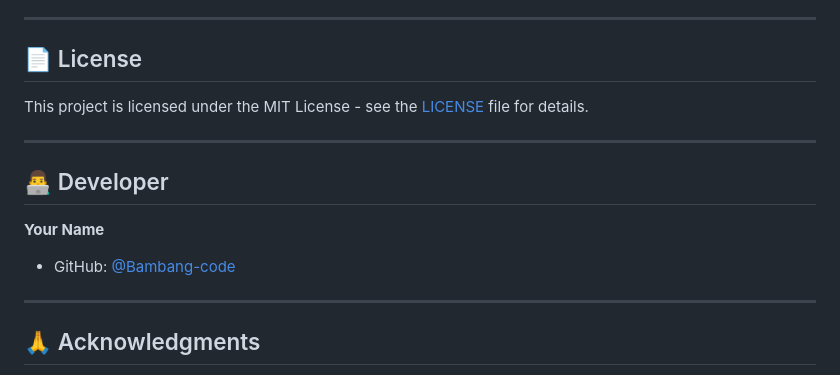
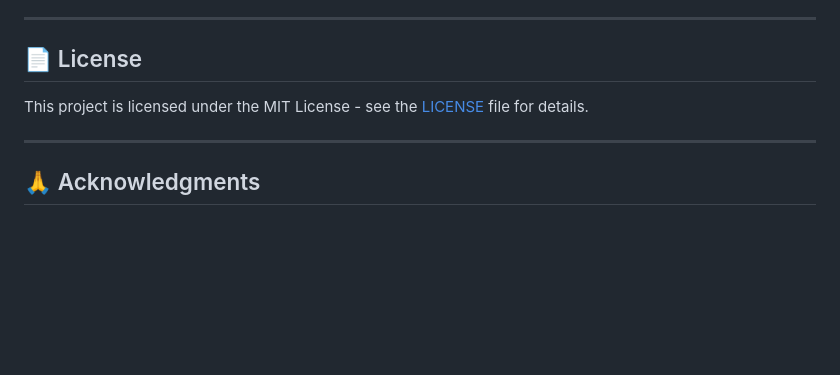
Before and after one commit to Bambang-code/UAS-Aplikasi-Pemrograman-Desktop, a Markdown page: README.md, the part around the change. GitHub-like rendering; blank space fills up the shorter version.

```diff
--- a/README.md
+++ b/README.md
@@ -359,13 +359,6 @@ This project is licensed under the MIT License - see the [LICENSE](LICENSE) file
 
 ---
 
-## 👨‍💻 Developer
-
-**Your Name**
-- GitHub: [@Bambang-code](https://github.com/Bambang-code)
-
----
-
 ## 🙏 Acknowledgments
 
 - Flutter Team untuk framework yang luar biasa
```
